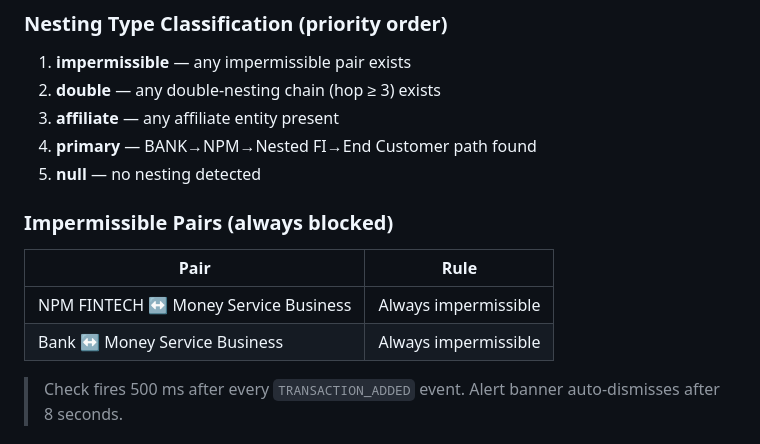
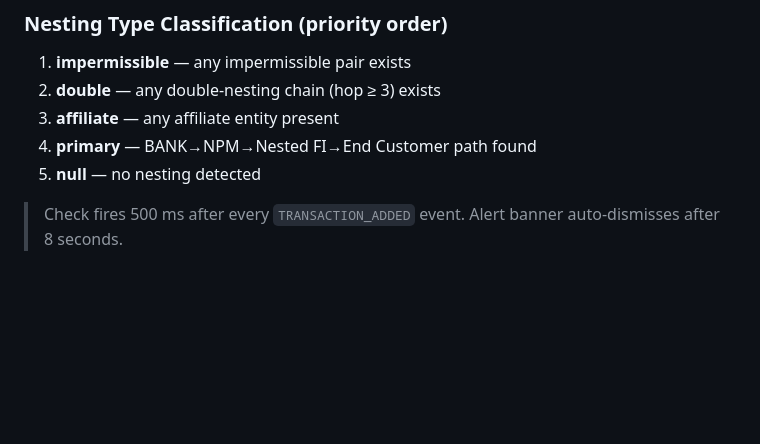
Before and after one commit to ngerald51/Nesting, a Markdown page: README.md, the part around the change. Rendered like a GitHub page; blank space fills up the shorter version.

Commit message:
Remove impermissible pairs section from README
Removed section on impermissible pairs from README.

```diff
--- a/README.md
+++ b/README.md
@@ -93,11 +93,6 @@ Entities unreachable from any BANK → hop ∞
 4. **primary** — BANK→NPM→Nested FI→End Customer path found
 5. **null** — no nesting detected
 
-### Impermissible Pairs (always blocked)
-| Pair | Rule |
-|------|------|
-| NPM FINTECH ↔ Money Service Business | Always impermissible |
-| Bank ↔ Money Service Business | Always impermissible |
 
 > Check fires 500 ms after every `TRANSACTION_ADDED` event.
 > Alert banner auto-dismisses after 8 seconds.
```
